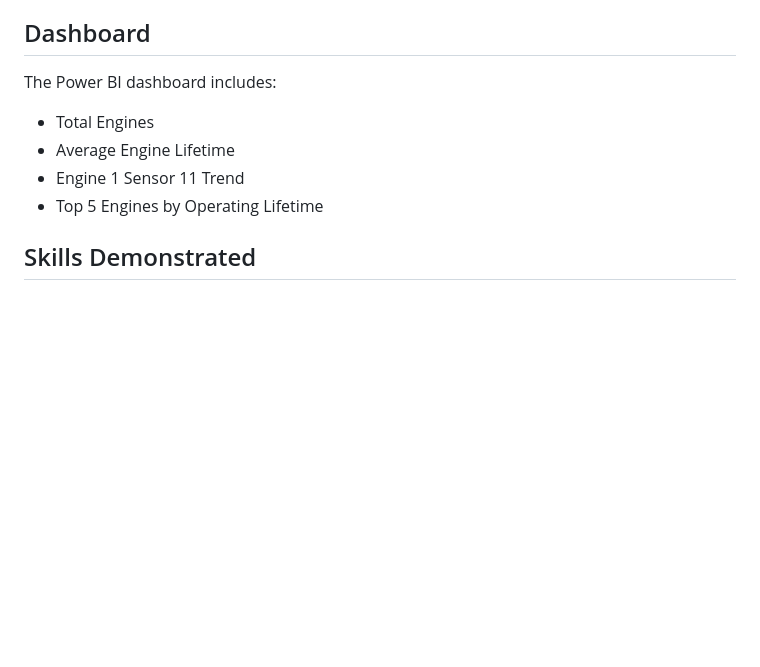
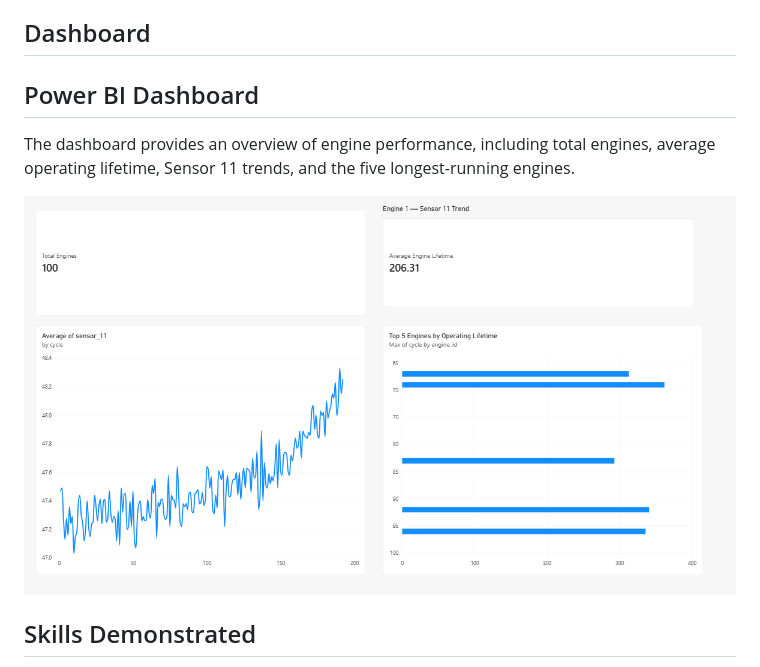
Before and after one commit to kavithagm-25/engine-sensor-data-analysis, a Markdown page: README.md, the part around the change. Rendered like a GitHub page; pictures changed too: dashboards/dashboard.png (added); blank space fills up the shorter version.

Commit message:
Add Power BI dashboard screenshot to README

```diff
--- a/README.md
+++ b/README.md
@@ -35,12 +35,11 @@ The goal is to understand engine performance, identify sensor trends, and detect
 
 ## Dashboard
 
-The Power BI dashboard includes:
+## Power BI Dashboard
 
-- Total Engines
-- Average Engine Lifetime
-- Engine 1 Sensor 11 Trend
-- Top 5 Engines by Operating Lifetime
+The dashboard provides an overview of engine performance, including total engines, average operating lifetime, Sensor 11 trends, and the five longest-running engines.
+
+![Engine Performance Dashboard](dashboards/dashboard.png)
 
 ## Skills Demonstrated
 
```
